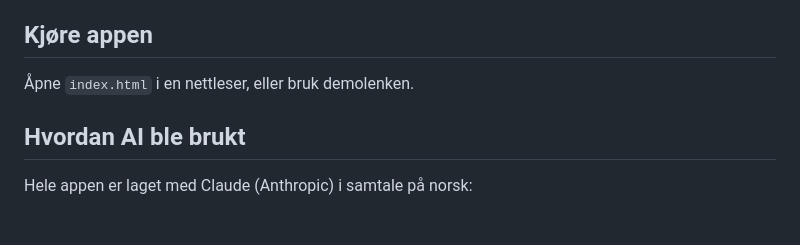
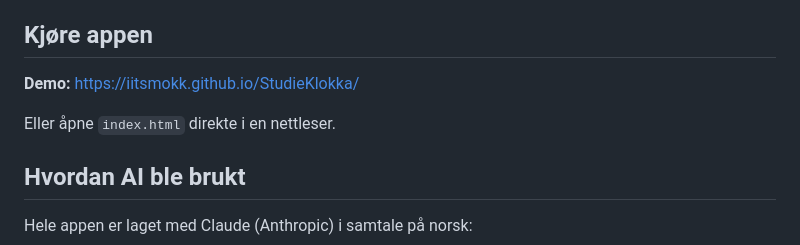
Before and after one commit to iitsmokk/StudieKlokka, a Markdown page: README.md, the part around the change. Rendered like a GitHub page; blank space fills up the shorter version.

Commit message:
Legg til demolenke i README
Co-Authored-By: Claude Opus 5.5 <noreply@anthropic.com>
Claude-Session: https://claude.ai/code/session_01Jjnr96NJQViwTbBKFyP5Mo

```diff
--- a/README.md
+++ b/README.md
@@ -26,7 +26,9 @@ Jeg følger en fast studieplan med fem fag, og det er lett å *tro* at man har s
 - Timeren regner ut gjenværende tid fra et **sluttidspunkt** i stedet for å telle ned ett og ett sekund. Derfor går den riktig selv om fanen ligger i bakgrunnen (der nettleseren bremser JavaScript-timere), og selv om siden lastes på nytt midt i en økt.
 
 ## Kjøre appen
-Åpne `index.html` i en nettleser, eller bruk demolenken.
+**Demo:** https://iitsmokk.github.io/StudieKlokka/
+
+Eller åpne `index.html` direkte i en nettleser.
 
 ## Hvordan AI ble brukt
 Hele appen er laget med Claude (Anthropic) i samtale på norsk:
```
